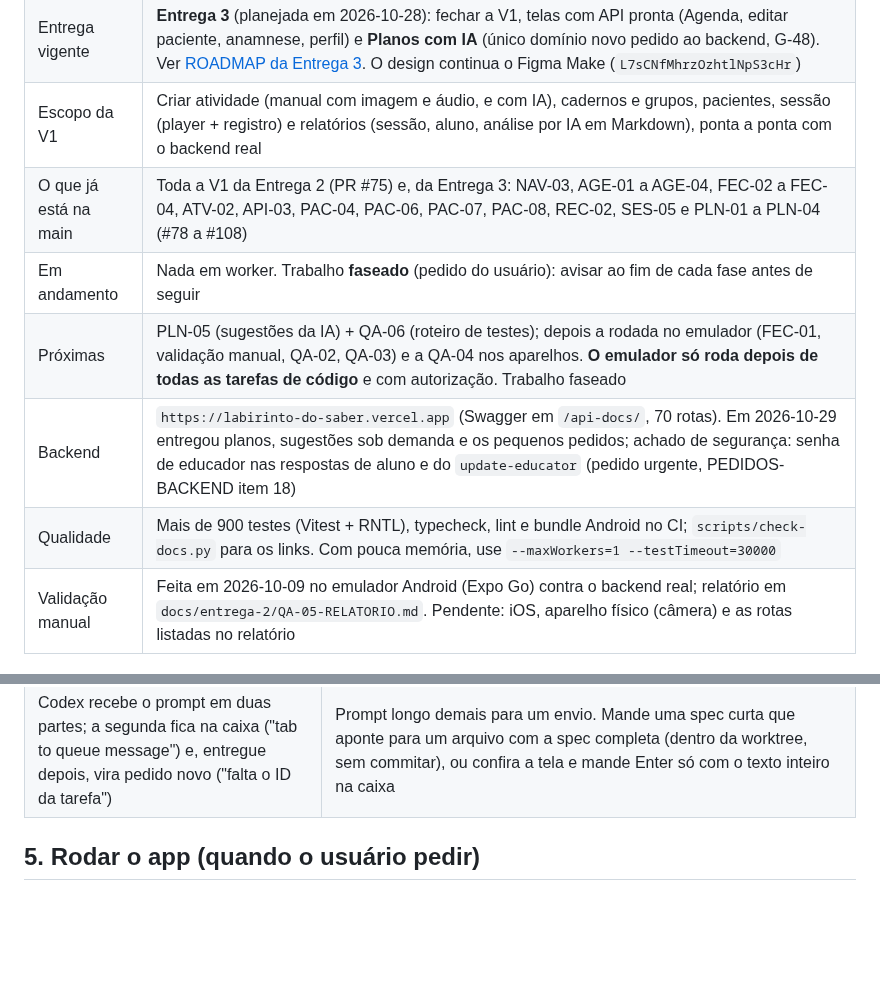
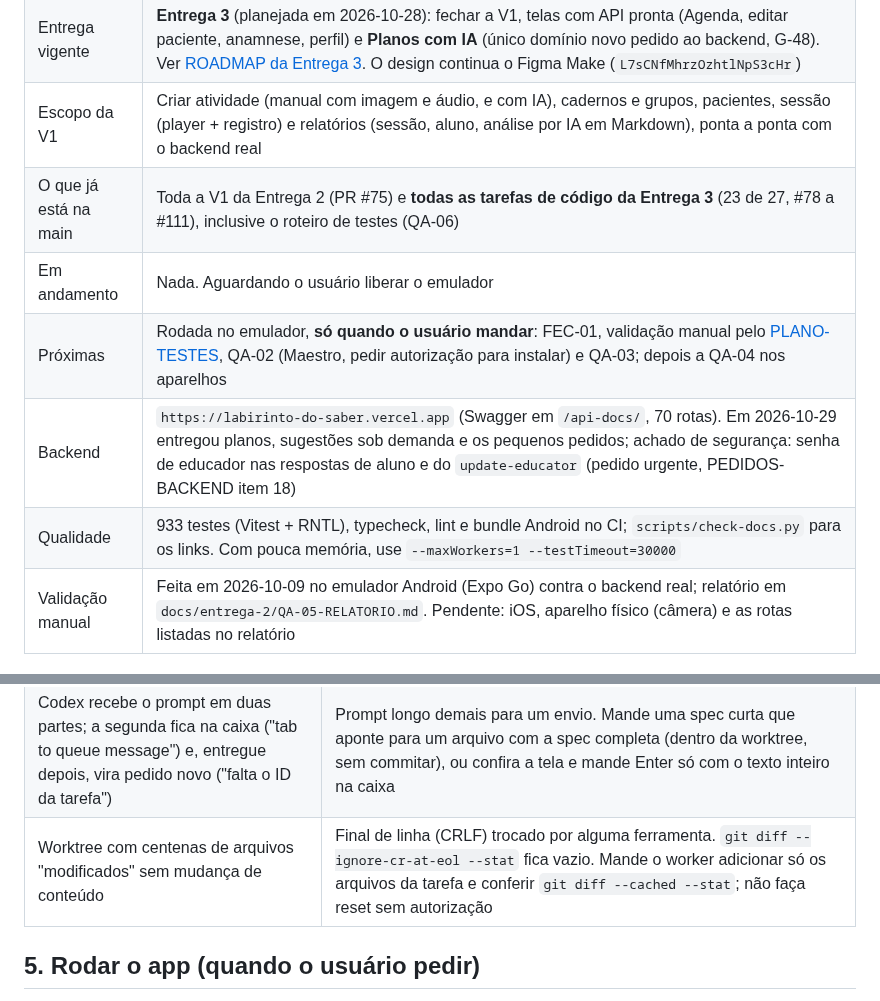
Before and after one commit to Natan-Lucena/LabirintoDoSaberReactNative, a Markdown page: docs/CONTEXTO-SESSAO.md, 2 parts joined by grey strips. Drawn GitHub-style; blank space fills up the shorter version.

```diff
--- a/docs/CONTEXTO-SESSAO.md
+++ b/docs/CONTEXTO-SESSAO.md
@@ -11,11 +11,11 @@
 | Projeto               | App mobile Labirinto do Saber (Expo SDK 57, RN 0.86, TS 6, pnpm 11.8, Node 22). Repositório `Natan-Lucena/LabirintoDoSaberReactNative`, pasta `C:\Users\zerog\OneDrive\Desktop\labirintoDoSaberMobile`                                                                                               |
 | Entrega vigente       | **Entrega 3** (planejada em 2026-10-28): fechar a V1, telas com API pronta (Agenda, editar paciente, anamnese, perfil) e **Planos com IA** (único domínio novo pedido ao backend, G-48). Ver [ROADMAP da Entrega 3](entrega-3/ROADMAP.md). O design continua o Figma Make (`L7sCNfMhrzOzhtlNpS3cHr`) |
 | Escopo da V1          | Criar atividade (manual com imagem e áudio, e com IA), cadernos e grupos, pacientes, sessão (player + registro) e relatórios (sessão, aluno, análise por IA em Markdown), ponta a ponta com o backend real                                                                                           |
-| O que já está na main | Toda a V1 da Entrega 2 (PR #75) e, da Entrega 3: NAV-03, AGE-01 a AGE-04, FEC-02 a FEC-04, ATV-02, API-03, PAC-04, PAC-06, PAC-07, PAC-08, REC-02, SES-05 e PLN-01 a PLN-04 (#78 a #108)                                                                                                             |
-| Em andamento          | Nada em worker. Trabalho **faseado** (pedido do usuário): avisar ao fim de cada fase antes de seguir                                                                                                                                                                                                 |
-| Próximas              | PLN-05 (sugestões da IA) + QA-06 (roteiro de testes); depois a rodada no emulador (FEC-01, validação manual, QA-02, QA-03) e a QA-04 nos aparelhos. **O emulador só roda depois de todas as tarefas de código** e com autorização. Trabalho faseado                                                  |
+| O que já está na main | Toda a V1 da Entrega 2 (PR #75) e **todas as tarefas de código da Entrega 3** (23 de 27, #78 a #111), inclusive o roteiro de testes (QA-06)                                                                                                                                                          |
+| Em andamento          | Nada. Aguardando o usuário liberar o emulador                                                                                                                                                                                                                                                        |
+| Próximas              | Rodada no emulador, **só quando o usuário mandar**: FEC-01, validação manual pelo [PLANO-TESTES](entrega-3/PLANO-TESTES.md), QA-02 (Maestro, pedir autorização para instalar) e QA-03; depois a QA-04 nos aparelhos                                                                                  |
 | Backend               | `https://labirinto-do-saber.vercel.app` (Swagger em `/api-docs/`, 70 rotas). Em 2026-10-29 entregou planos, sugestões sob demanda e os pequenos pedidos; achado de segurança: senha de educador nas respostas de aluno e do `update-educator` (pedido urgente, PEDIDOS-BACKEND item 18)              |
-| Qualidade             | Mais de 900 testes (Vitest + RNTL), typecheck, lint e bundle Android no CI; `scripts/check-docs.py` para os links. Com pouca memória, use `--maxWorkers=1 --testTimeout=30000`                                                                                                                       |
+| Qualidade             | 933 testes (Vitest + RNTL), typecheck, lint e bundle Android no CI; `scripts/check-docs.py` para os links. Com pouca memória, use `--maxWorkers=1 --testTimeout=30000`                                                                                                                               |
 | Validação manual      | Feita em 2026-10-09 no emulador Android (Expo Go) contra o backend real; relatório em `docs/entrega-2/QA-05-RELATORIO.md`. Pendente: iOS, aparelho físico (câmera) e as rotas listadas no relatório                                                                                                  |
 
 ## 2. Regras combinadas com o usuário
@@ -124,6 +124,7 @@
 | Enter aceitou "atualizar o Codex" (`npm install -g @openai/codex`)                                                                                   | O Codex abre perguntando sobre atualização. Use `-c check_for_update_on_startup=false` e confira a tela antes de mandar Enter                                                                                                                                                                                          |
 | Codex e OpenCode param com "usage limit" ao mesmo tempo                                                                                              | Usam a mesma conta OpenAI. Retome com Claude Sonnet (`--agent claude --model sonnet`) e uma spec de retomada que preserva o trabalho da worktree (sem reset, sem recriar a branch)                                                                                                                                     |
 | Codex recebe o prompt em duas partes; a segunda fica na caixa ("tab to queue message") e, entregue depois, vira pedido novo ("falta o ID da tarefa") | Prompt longo demais para um envio. Mande uma spec curta que aponte para um arquivo com a spec completa (dentro da worktree, sem commitar), ou confira a tela e mande Enter só com o texto inteiro na caixa                                                                                                             |
+| Worktree com centenas de arquivos "modificados" sem mudança de conteúdo                                                                              | Final de linha (CRLF) trocado por alguma ferramenta. `git diff --ignore-cr-at-eol --stat` fica vazio. Mande o worker adicionar só os arquivos da tarefa e conferir `git diff --cached --stat`; não faça reset sem autorização                                                                                          |
 
 ## 5. Rodar o app (quando o usuário pedir)
 
```
Also changed, not shown: AGENTS.md (+1 -1 lines), docs/entrega-3/TRACKING.md (+17 -17 lines).
